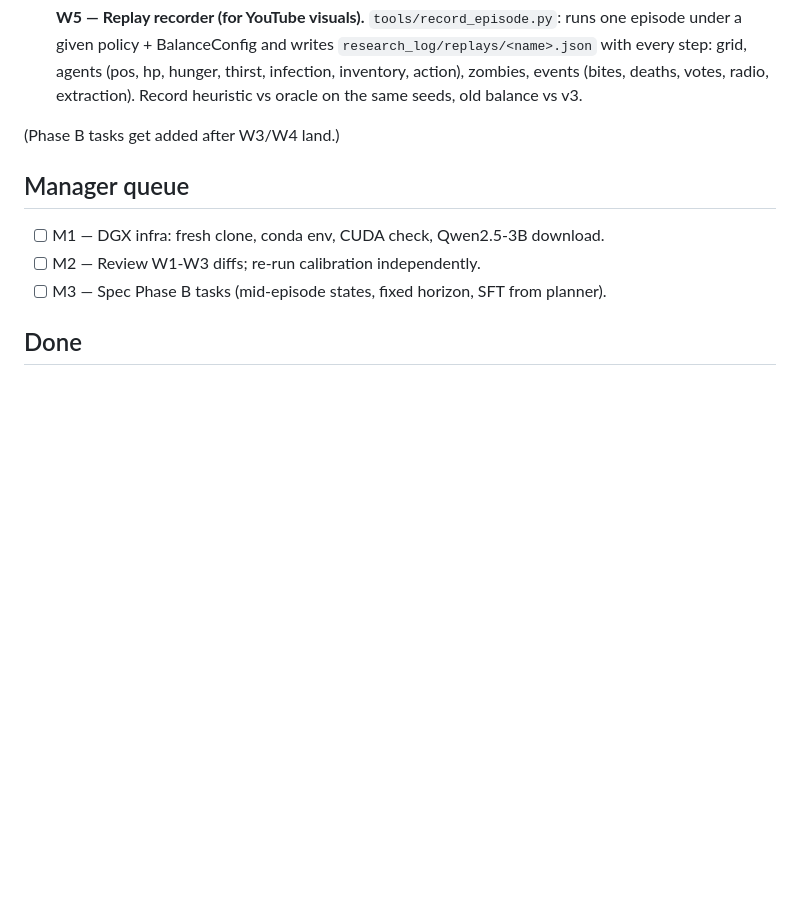
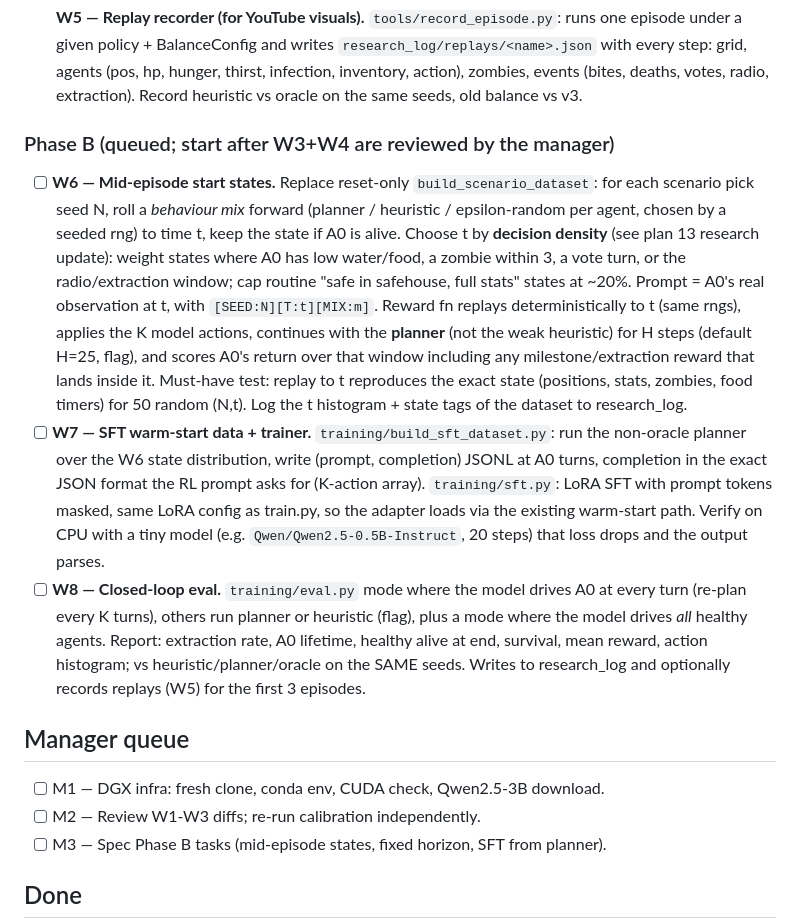
Before and after one commit to SirjanSingh/zombiee-v2, a Markdown page: .planning2/TASKS.md, the part around the change. GitHub-like rendering; blank space fills up the shorter version.

Commit message:
tasks: spec Phase B — mid-episode states, SFT warm-start, closed-loop eval

```diff
--- a/.planning2/TASKS.md
+++ b/.planning2/TASKS.md
@@ -42,7 +42,31 @@ Rules
   zombies, events (bites, deaths, votes, radio, extraction). Record heuristic vs oracle on the
   same seeds, old balance vs v3.
 
-(Phase B tasks get added after W3/W4 land.)
+### Phase B (queued; start after W3+W4 are reviewed by the manager)
+
+- [ ] **W6 — Mid-episode start states.** Replace reset-only `build_scenario_dataset`:
+  for each scenario pick seed N, roll a *behaviour mix* forward (planner / heuristic /
+  epsilon-random per agent, chosen by a seeded rng) to time t, keep the state if A0 is alive.
+  Choose t by **decision density** (see plan 13 research update): weight states where A0 has
+  low water/food, a zombie within 3, a vote turn, or the radio/extraction window; cap routine
+  "safe in safehouse, full stats" states at ~20%. Prompt = A0's real observation at t, with
+  `[SEED:N][T:t][MIX:m]`. Reward fn replays deterministically to t (same rngs), applies the K
+  model actions, continues with the **planner** (not the weak heuristic) for H steps (default
+  H=25, flag), and scores A0's return over that window including any milestone/extraction
+  reward that lands inside it. Must-have test: replay to t reproduces the exact state
+  (positions, stats, zombies, food timers) for 50 random (N,t). Log the t histogram + state
+  tags of the dataset to research_log.
+- [ ] **W7 — SFT warm-start data + trainer.** `training/build_sft_dataset.py`: run the
+  non-oracle planner over the W6 state distribution, write (prompt, completion) JSONL at A0
+  turns, completion in the exact JSON format the RL prompt asks for (K-action array).
+  `training/sft.py`: LoRA SFT with prompt tokens masked, same LoRA config as train.py, so the
+  adapter loads via the existing warm-start path. Verify on CPU with a tiny model
+  (e.g. `Qwen/Qwen2.5-0.5B-Instruct`, 20 steps) that loss drops and the output parses.
+- [ ] **W8 — Closed-loop eval.** `training/eval.py` mode where the model drives A0 at every
+  turn (re-plan every K turns), others run planner or heuristic (flag), plus a mode where the
+  model drives *all* healthy agents. Report: extraction rate, A0 lifetime, healthy alive at
+  end, survival, mean reward, action histogram; vs heuristic/planner/oracle on the SAME seeds.
+  Writes to research_log and optionally records replays (W5) for the first 3 episodes.
 
 ## Manager queue
 - [ ] M1 — DGX infra: fresh clone, conda env, CUDA check, Qwen2.5-3B download.
```
